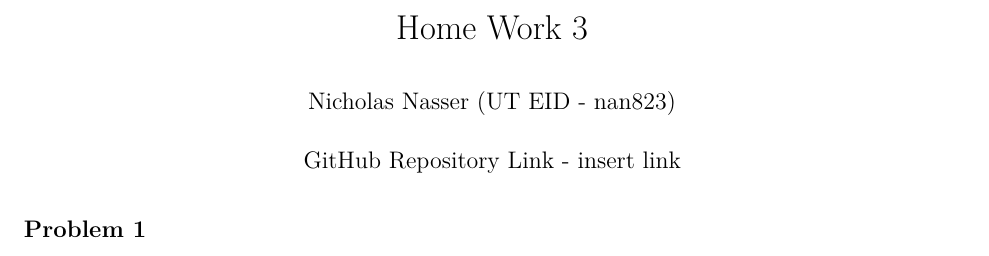
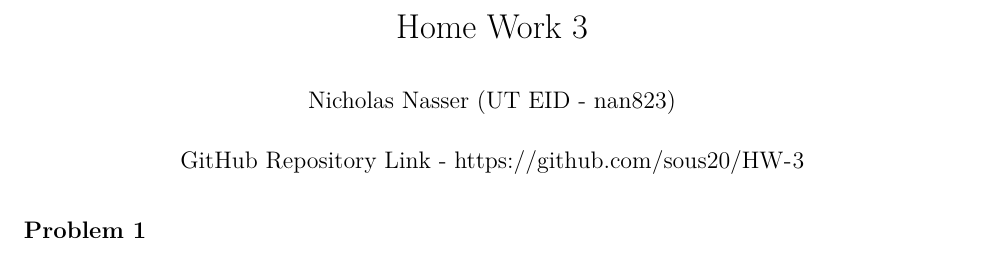
Before and after one commit to sous20/HW-3, an R Markdown document (HW3_SDS315.Rmd): part of page 1 of 5, cut so that both start at the same text. Rendered offline with R 4.5, knitr and Pandoc, then LaTeX, with nearby package versions; some code elsewhere in the file could not run offline.

Commit message:
Update HW3_SDS315.Rmd

```diff
--- a/HW3_SDS315.Rmd
+++ b/HW3_SDS315.Rmd
@@ -1,7 +1,7 @@
 ---
 title: "Home Work 3"
 author: "Nicholas Nasser (UT EID - nan823)"
-date: "GitHub Repository Link - insert link"
+date: "GitHub Repository Link - https://github.com/sous20/HW-3"
 output: pdf_document
 ---
 
```
